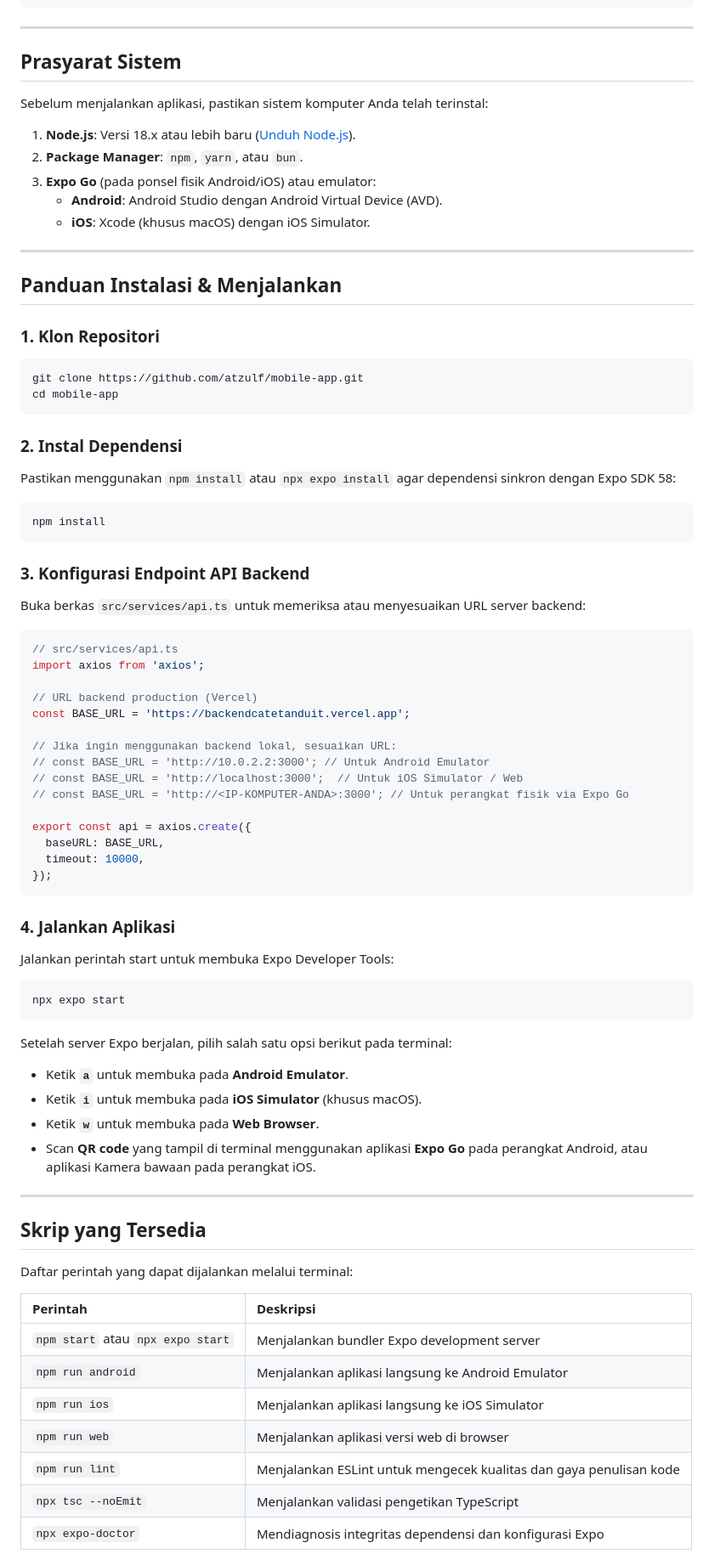
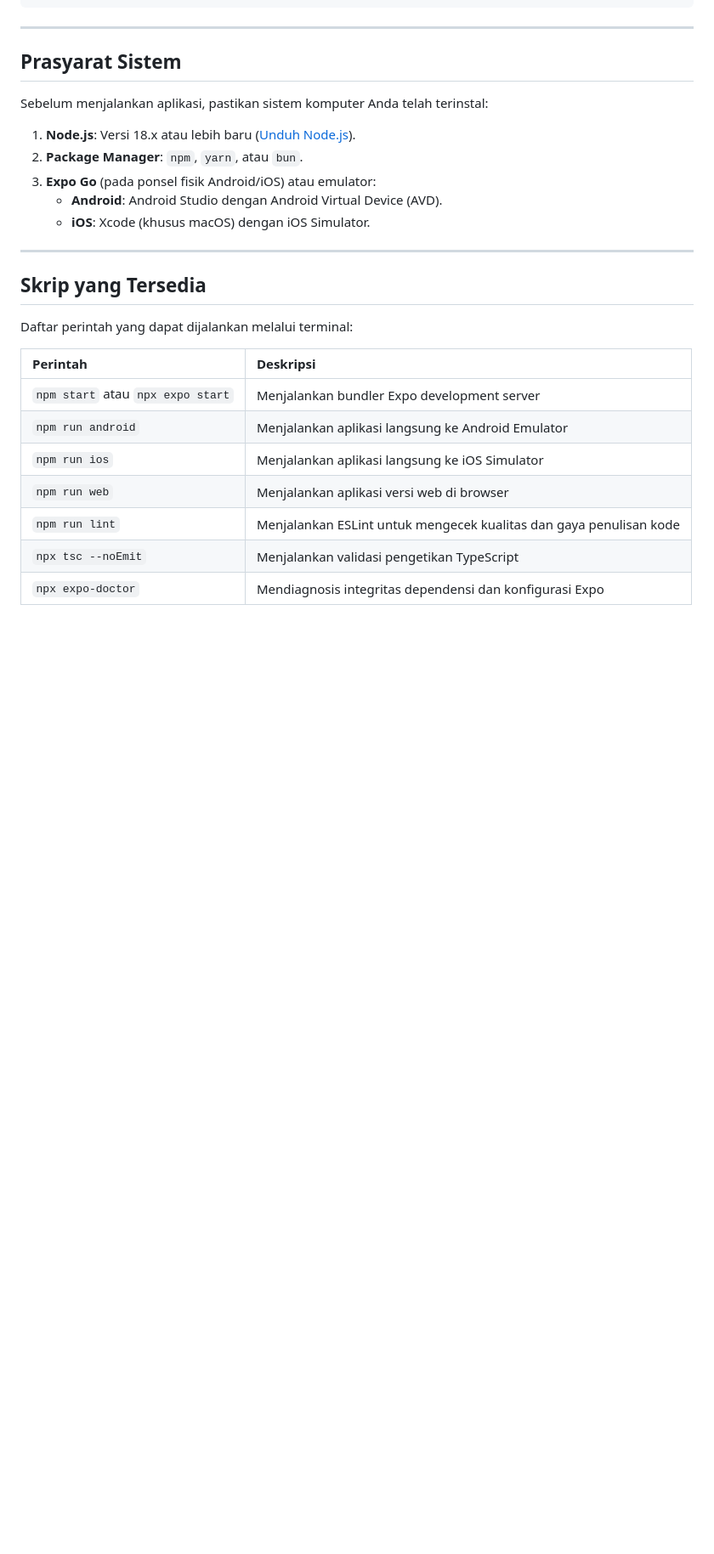
Before and after one commit to atzulf/mobile-app, a Markdown page: README.md, the part around the change. Shown at 85% size. Rendered like a GitHub page; blank space fills up the shorter version.

Commit message:
Remove installation and running guide from README
Removed installation and running instructions from README.

````diff
--- a/README.md
+++ b/README.md
@@ -139,61 +139,6 @@ Sebelum menjalankan aplikasi, pastikan sistem komputer Anda telah terinstal:
 
 ---
 
-## Panduan Instalasi & Menjalankan
-
-### 1. Klon Repositori
-
-```bash
-git clone https://github.com/atzulf/mobile-app.git
-cd mobile-app
-```
-
-### 2. Instal Dependensi
-
-Pastikan menggunakan `npm install` atau `npx expo install` agar dependensi sinkron dengan Expo SDK 58:
-
-```bash
-npm install
-```
-
-### 3. Konfigurasi Endpoint API Backend
-
-Buka berkas `src/services/api.ts` untuk memeriksa atau menyesuaikan URL server backend:
-
-```typescript
-// src/services/api.ts
-import axios from 'axios';
-
-// URL backend production (Vercel)
-const BASE_URL = 'https://backendcatetanduit.vercel.app';
-
-// Jika ingin menggunakan backend lokal, sesuaikan URL:
-// const BASE_URL = 'http://10.0.2.2:3000'; // Untuk Android Emulator
-// const BASE_URL = 'http://localhost:3000';  // Untuk iOS Simulator / Web
-// const BASE_URL = 'http://<IP-KOMPUTER-ANDA>:3000'; // Untuk perangkat fisik via Expo Go
-
-export const api = axios.create({
-  baseURL: BASE_URL,
-  timeout: 10000,
-});
-```
-
-### 4. Jalankan Aplikasi
-
-Jalankan perintah start untuk membuka Expo Developer Tools:
-
-```bash
-npx expo start
-```
-
-Setelah server Expo berjalan, pilih salah satu opsi berikut pada terminal:
-* Ketik **`a`** untuk membuka pada **Android Emulator**.
-* Ketik **`i`** untuk membuka pada **iOS Simulator** (khusus macOS).
-* Ketik **`w`** untuk membuka pada **Web Browser**.
-* Scan **QR code** yang tampil di terminal menggunakan aplikasi **Expo Go** pada perangkat Android, atau aplikasi Kamera bawaan pada perangkat iOS.
-
----
-
 ## Skrip yang Tersedia
 
 Daftar perintah yang dapat dijalankan melalui terminal:
````
